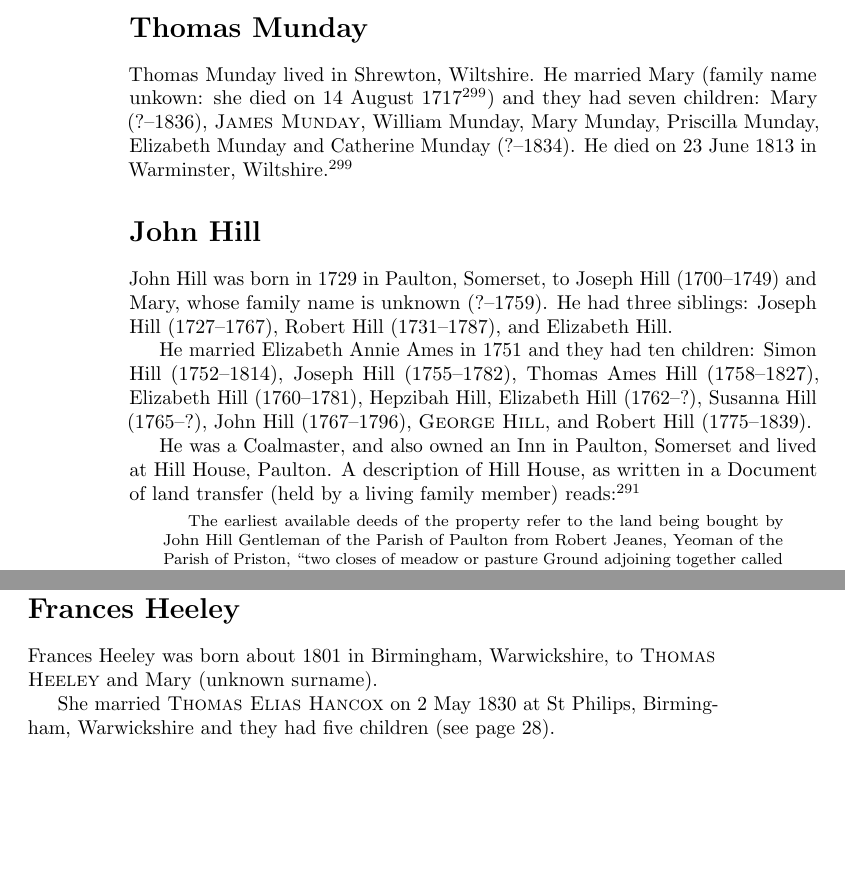
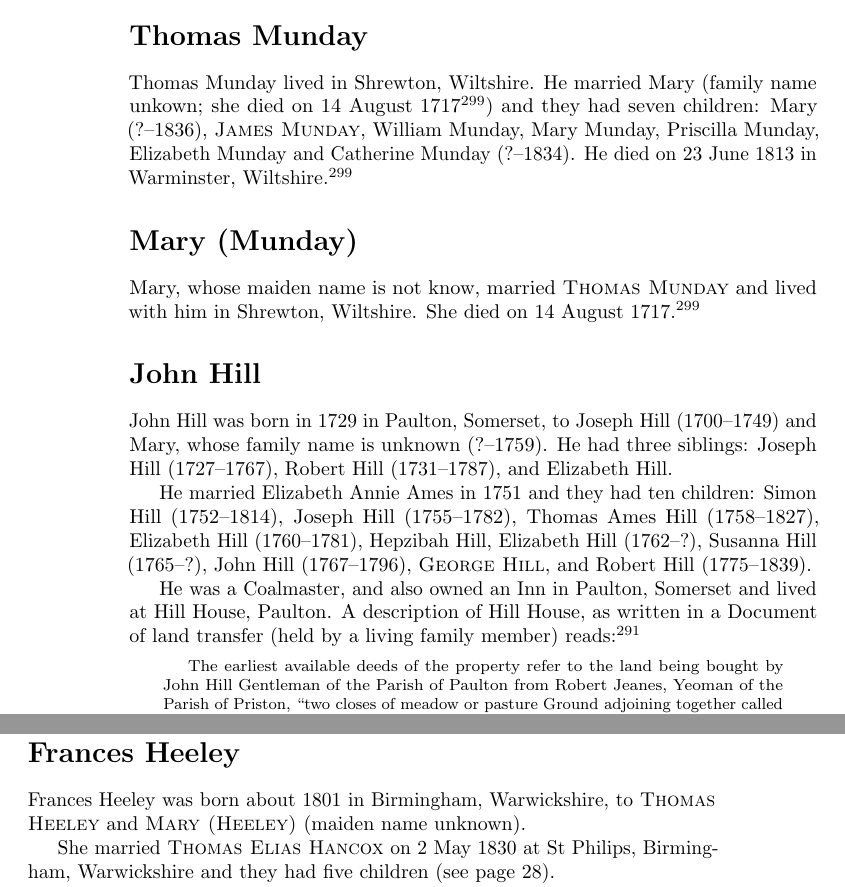
Before and after one commit to samwilson/cfb, a LaTeX thesis (main.tex, which reads biographies/Frances_Heeley.tex, biographies/Mary_Munday.tex, biographies/Thomas_Munday.tex): two parts of pages 8 and 29 of 86, joined at a grey line, cut so that both start at the same text, the shorter picture padded with empty space. Compiled offline with pdfLaTeX.

Commit message:
Add missing Marys. Closes #182.

```diff
--- a/biographies/Frances_Heeley.tex
+++ b/biographies/Frances_Heeley.tex
@@ -1,6 +1,6 @@
 \biohead{Frances Heeley}{}
 
-Frances Heeley was born about 1801 in Birmingham, Warwickshire, to \bioref{Thomas_Heeley} and Mary (unknown surname).
+Frances Heeley was born about 1801 in Birmingham, Warwickshire, to \bioref{Thomas_Heeley} and \bioref{Mary_Heeley} (maiden name unknown).
 
 She married \bioref{Thomas_Elias_Hancox} on 2 May 1830 at St Philips, Birmingham, Warwickshire and they had five children (see page \pageref{Thomas_Elias_Hancox}).
 
--- /dev/null
+++ b/biographies/Mary_Munday.tex
@@ -0,0 +1,4 @@
+\biohead{Mary (Munday)}{}
+
+Mary, whose maiden name is not know, married \bioref{Thomas_Munday} and lived with him in Shrewton, Wiltshire.
+She died on 14 August 1717.\cite{ThomasMundayDeath}
--- a/biographies/Thomas_Munday.tex
+++ b/biographies/Thomas_Munday.tex
@@ -1,3 +1,6 @@
 \biohead{Thomas Munday}{}
 
-Thomas Munday lived in Shrewton, Wiltshire.  He married Mary (family name unkown: she died on 14 August 1717 \cite{ThomasMundayDeath}) and they had seven children: Mary (?--1836), \bioref{James_Munday}, William Munday, Mary Munday, Priscilla Munday, Elizabeth Munday and Catherine Munday (?--1834). He died on 23 June 1813 in Warminster, Wiltshire.\cite{ThomasMundayDeath}
+Thomas Munday lived in Shrewton, Wiltshire.
+He married Mary (family name unkown; she died on 14 August 1717 \cite{ThomasMundayDeath}) and they had seven children:
+Mary (?--1836), \bioref{James_Munday}, William Munday, Mary Munday, Priscilla Munday, Elizabeth Munday and Catherine Munday (?--1834).
+He died on 23 June 1813 in Warminster, Wiltshire.\cite{ThomasMundayDeath}
```
Also changed, not shown: biographies/James_Munday.tex (+3 -2 lines), biographies/Mary.tex (+2 -1 lines), biographies/Mary_Heeley.tex (added, +4 -0 lines), biographies/Thomas_Heeley.tex (+1 -1 lines), main.tex (+2 -0 lines), tree.svg.
